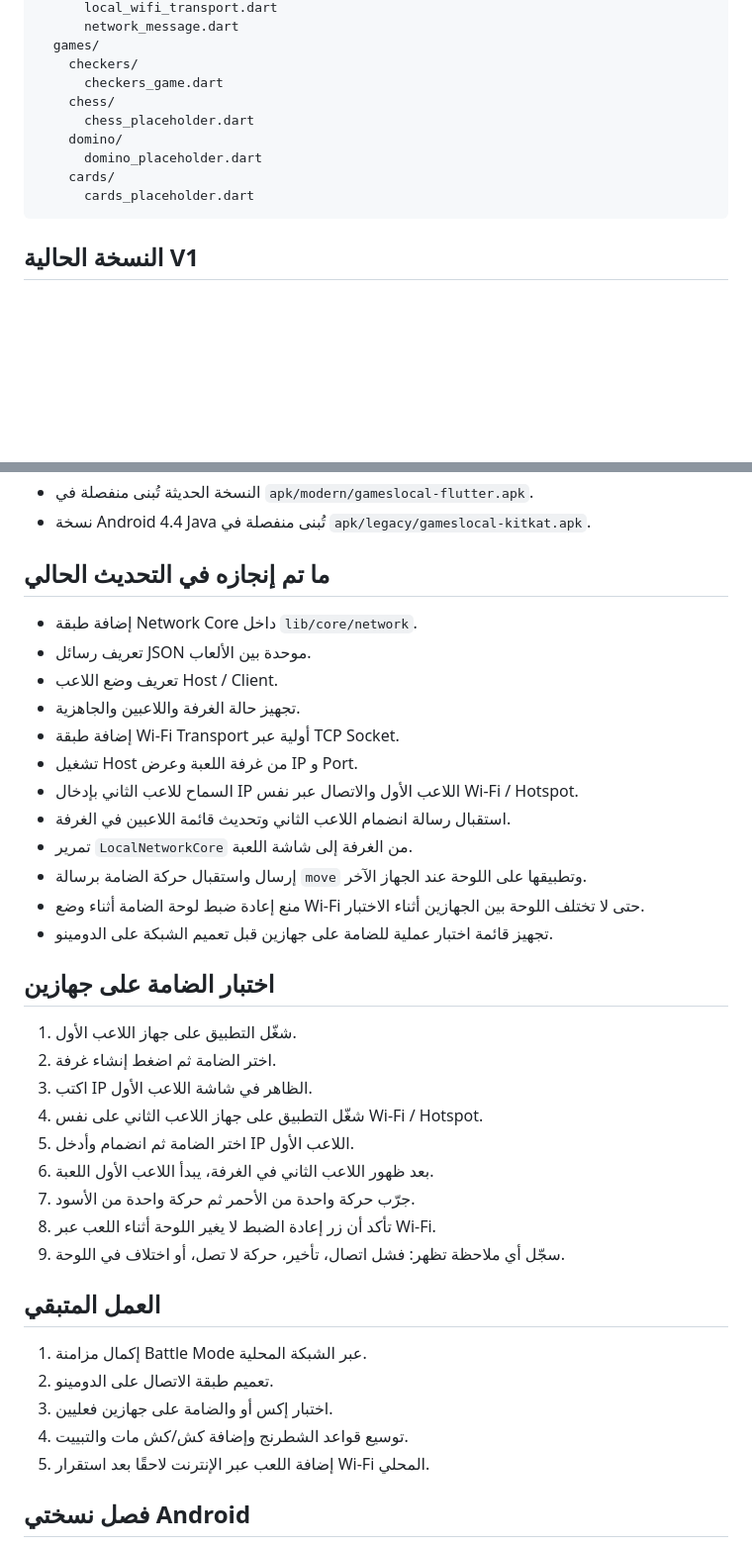
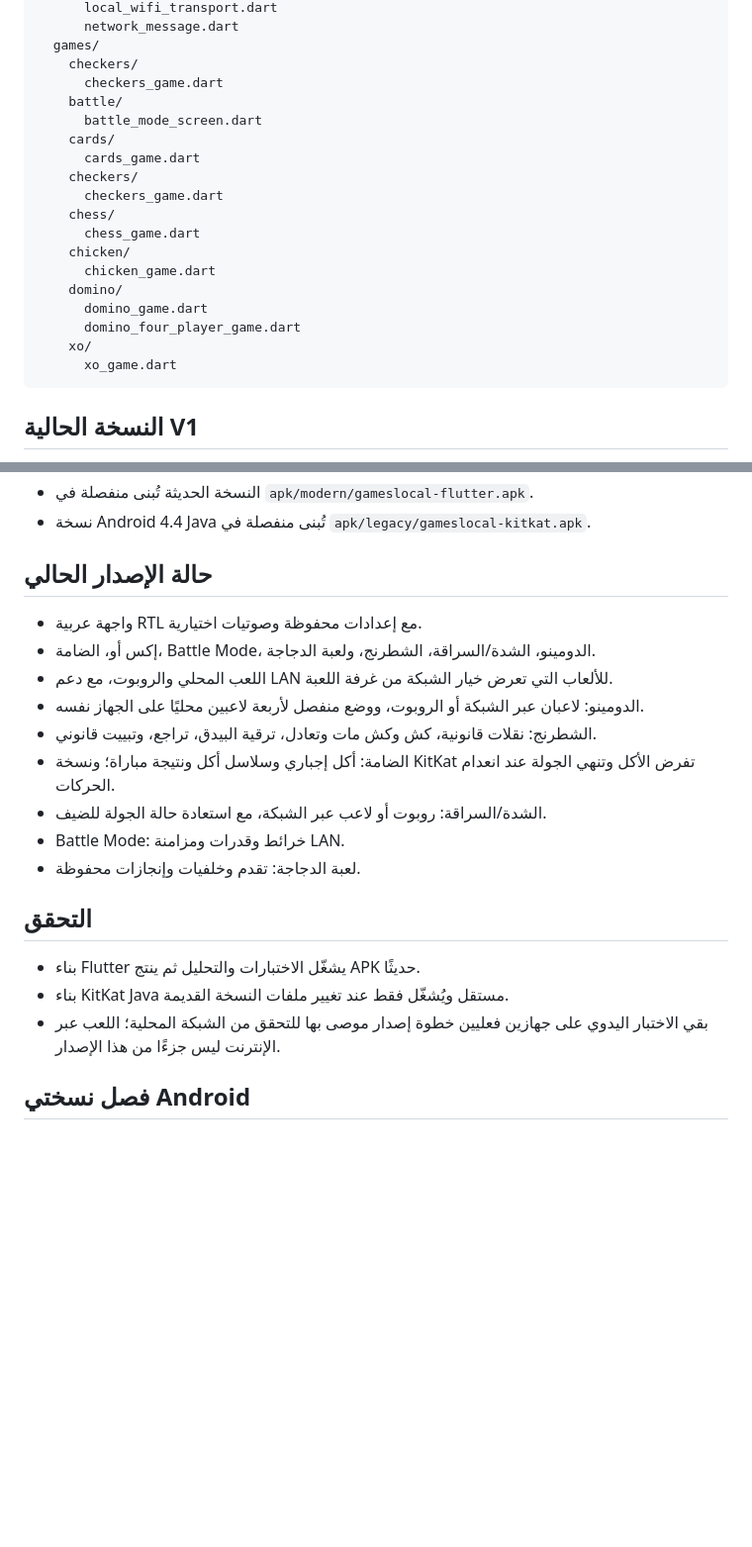
Before and after one commit to aljwaal1/gameslocal, a Markdown page: README.md, 2 parts joined by grey strips. Shown at 99% size. Rendered like a GitHub page; blank space fills up the shorter version.

Commit message:
docs: reflect completed games and separated builds

````diff
--- a/README.md
+++ b/README.md
@@ -20,12 +20,21 @@ lib/
   games/
     checkers/
       checkers_game.dart
+    battle/
+      battle_mode_screen.dart
+    cards/
+      cards_game.dart
+    checkers/
+      checkers_game.dart
     chess/
-      chess_placeholder.dart
+      chess_game.dart
+    chicken/
+      chicken_game.dart
     domino/
-      domino_placeholder.dart
-    cards/
-      cards_placeholder.dart
+      domino_game.dart
+      domino_four_player_game.dart
+    xo/
+      xo_game.dart
 ```
 
 ## النسخة الحالية V1
@@ -40,40 +49,23 @@ lib/
 - النسخة الحديثة تُبنى منفصلة في `apk/modern/gameslocal-flutter.apk`.
 - نسخة Android 4.4 Java تُبنى منفصلة في `apk/legacy/gameslocal-kitkat.apk`.
 
-## ما تم إنجازه في التحديث الحالي
+## حالة الإصدار الحالي
 
-- إضافة طبقة Network Core داخل `lib/core/network`.
-- تعريف رسائل JSON موحدة بين الألعاب.
-- تعريف وضع اللاعب Host / Client.
-- تجهيز حالة الغرفة واللاعبين والجاهزية.
-- إضافة طبقة Wi-Fi Transport أولية عبر TCP Socket.
-- تشغيل Host من غرفة اللعبة وعرض IP و Port.
-- السماح للاعب الثاني بإدخال IP اللاعب الأول والاتصال عبر نفس Wi-Fi / Hotspot.
-- استقبال رسالة انضمام اللاعب الثاني وتحديث قائمة اللاعبين في الغرفة.
-- تمرير `LocalNetworkCore` من الغرفة إلى شاشة اللعبة.
-- إرسال واستقبال حركة الضامة برسالة `move` وتطبيقها على اللوحة عند الجهاز الآخر.
-- منع إعادة ضبط لوحة الضامة أثناء وضع Wi-Fi حتى لا تختلف اللوحة بين الجهازين أثناء الاختبار.
-- تجهيز قائمة اختبار عملية للضامة على جهازين قبل تعميم الشبكة على الدومينو.
+- واجهة عربية RTL مع إعدادات محفوظة وصوتيات اختيارية.
+- إكس أو، الضامة، Battle Mode، الدومينو، الشدة/السراقة، الشطرنج، ولعبة الدجاجة.
+- اللعب المحلي والروبوت، مع دعم LAN للألعاب التي تعرض خيار الشبكة من غرفة اللعبة.
+- الدومينو: لاعبان عبر الشبكة أو الروبوت، ووضع منفصل لأربعة لاعبين محليًا على الجهاز نفسه.
+- الشطرنج: نقلات قانونية، كش وكش مات وتعادل، ترقية البيدق، تراجع، وتبييت قانوني.
+- الضامة: أكل إجباري وسلاسل أكل ونتيجة مباراة؛ ونسخة KitKat تفرض الأكل وتنهي الجولة عند انعدام الحركات.
+- الشدة/السراقة: روبوت أو لاعب عبر الشبكة، مع استعادة حالة الجولة للضيف.
+- Battle Mode: خرائط وقدرات ومزامنة LAN.
+- لعبة الدجاجة: تقدم وخلفيات وإنجازات محفوظة.
 
-## اختبار الضامة على جهازين
+## التحقق
 
-1. شغّل التطبيق على جهاز اللاعب الأول.
-2. اختر الضامة ثم اضغط إنشاء غرفة.
-3. اكتب IP الظاهر في شاشة اللاعب الأول.
-4. شغّل التطبيق على جهاز اللاعب الثاني على نفس Wi-Fi / Hotspot.
-5. اختر الضامة ثم انضمام وأدخل IP اللاعب الأول.
-6. بعد ظهور اللاعب الثاني في الغرفة، يبدأ اللاعب الأول اللعبة.
-7. جرّب حركة واحدة من الأحمر ثم حركة واحدة من الأسود.
-8. تأكد أن زر إعادة الضبط لا يغير اللوحة أثناء اللعب عبر Wi-Fi.
-9. سجّل أي ملاحظة تظهر: فشل اتصال، تأخير، حركة لا تصل، أو اختلاف في اللوحة.
-
-## العمل المتبقي
-
-1. إكمال مزامنة Battle Mode عبر الشبكة المحلية.
-2. تعميم طبقة الاتصال على الدومينو.
-3. اختبار إكس أو والضامة على جهازين فعليين.
-4. توسيع قواعد الشطرنج وإضافة كش/كش مات والتبييت.
-5. إضافة اللعب عبر الإنترنت لاحقًا بعد استقرار Wi-Fi المحلي.
+- بناء Flutter يشغّل الاختبارات والتحليل ثم ينتج APK حديثًا.
+- بناء KitKat Java مستقل ويُشغّل فقط عند تغيير ملفات النسخة القديمة.
+- بقي الاختبار اليدوي على جهازين فعليين خطوة إصدار موصى بها للتحقق من الشبكة المحلية؛ اللعب عبر الإنترنت ليس جزءًا من هذا الإصدار.
 
 ## فصل نسختي Android
 
````
